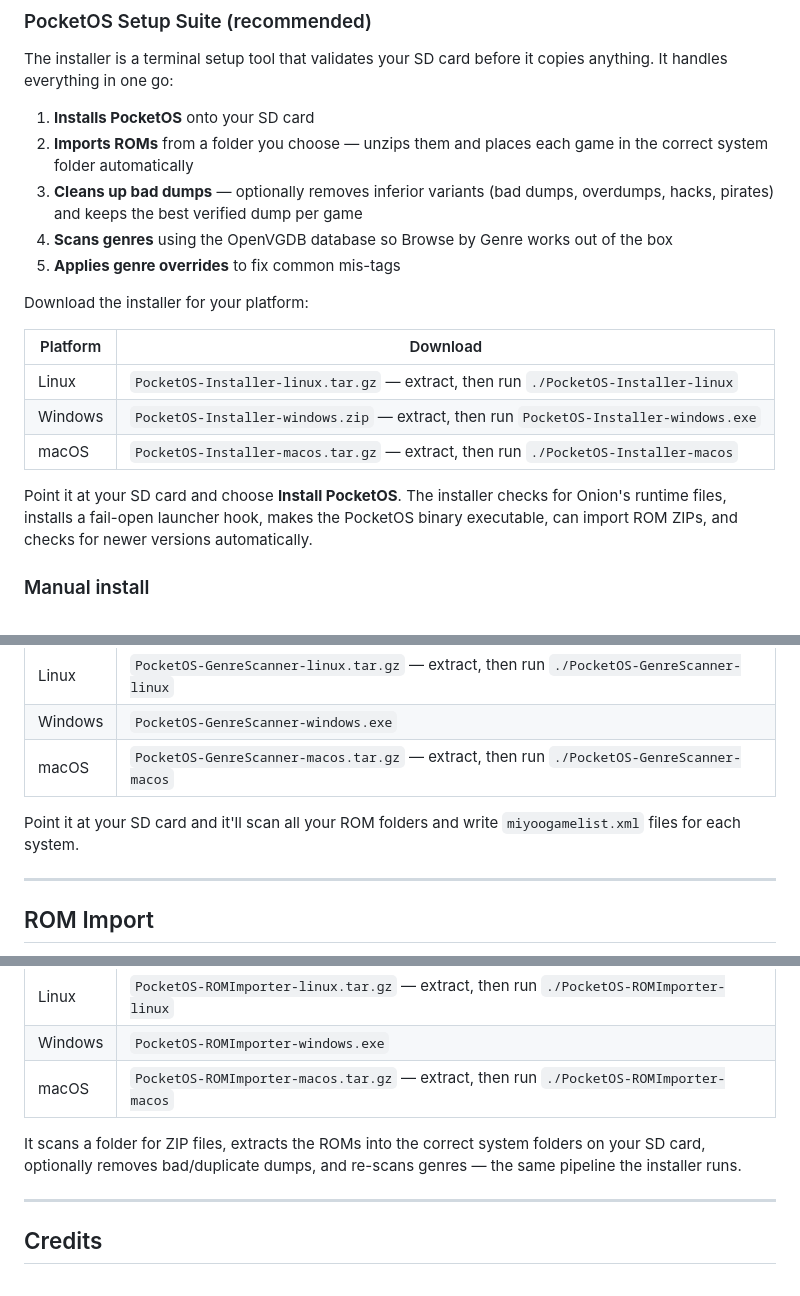
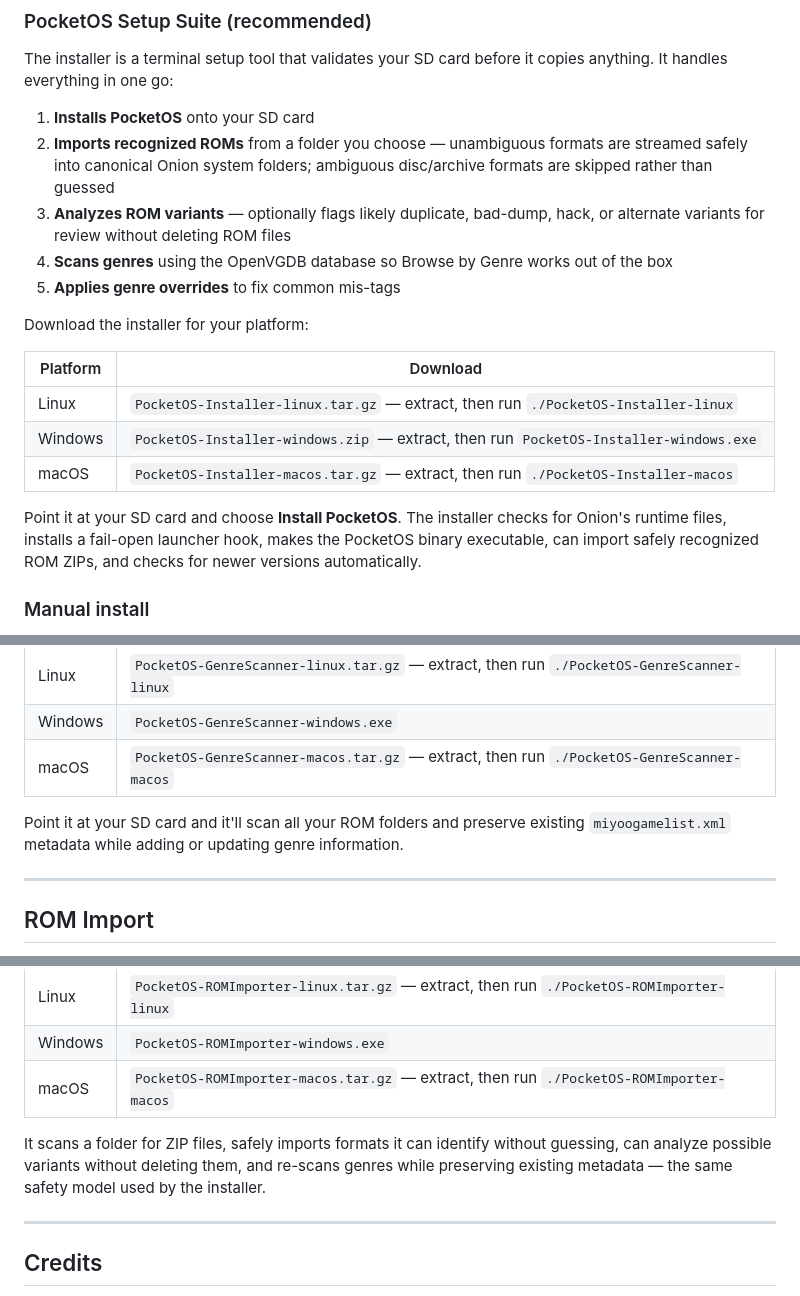
Before and after one commit to BigCatMellow/PocketOS, a Markdown page: README.md, 3 parts joined by grey strips. GitHub-like rendering.

Commit message:
docs: describe safe ROM import behavior

```diff
--- a/README.md
+++ b/README.md
@@ -73,8 +73,8 @@ PocketOS can write a small local health log—memory use, available memory, batt
 The installer is a terminal setup tool that validates your SD card before it copies anything. It handles everything in one go:
 
 1. **Installs PocketOS** onto your SD card
-2. **Imports ROMs** from a folder you choose — unzips them and places each game in the correct system folder automatically
-3. **Cleans up bad dumps** — optionally removes inferior variants (bad dumps, overdumps, hacks, pirates) and keeps the best verified dump per game
+2. **Imports recognized ROMs** from a folder you choose — unambiguous formats are streamed safely into canonical Onion system folders; ambiguous disc/archive formats are skipped rather than guessed
+3. **Analyzes ROM variants** — optionally flags likely duplicate, bad-dump, hack, or alternate variants for review without deleting ROM files
 4. **Scans genres** using the OpenVGDB database so Browse by Genre works out of the box
 5. **Applies genre overrides** to fix common mis-tags
 
@@ -86,7 +86,7 @@ Download the installer for your platform:
 | Windows | `PocketOS-Installer-windows.zip` — extract, then run `PocketOS-Installer-windows.exe` |
 | macOS | `PocketOS-Installer-macos.tar.gz` — extract, then run `./PocketOS-Installer-macos` |
 
-Point it at your SD card and choose **Install PocketOS**. The installer checks for Onion's runtime files, installs a fail-open launcher hook, makes the PocketOS binary executable, can import ROM ZIPs, and checks for newer versions automatically.
+Point it at your SD card and choose **Install PocketOS**. The installer checks for Onion's runtime files, installs a fail-open launcher hook, makes the PocketOS binary executable, can import safely recognized ROM ZIPs, and checks for newer versions automatically.
 
 ### Manual install
 
@@ -108,7 +108,7 @@ PocketOS can filter your library by genre. The Setup Suite handles this automati
 | Windows | `PocketOS-GenreScanner-windows.exe` |
 | macOS | `PocketOS-GenreScanner-macos.tar.gz` — extract, then run `./PocketOS-GenreScanner-macos` |
 
-Point it at your SD card and it'll scan all your ROM folders and write `miyoogamelist.xml` files for each system.
+Point it at your SD card and it'll scan all your ROM folders and preserve existing `miyoogamelist.xml` metadata while adding or updating genre information.
 
 ---
 
@@ -122,7 +122,7 @@ The Setup Suite includes a standalone **ROM Importer** tool if you want to add g
 | Windows | `PocketOS-ROMImporter-windows.exe` |
 | macOS | `PocketOS-ROMImporter-macos.tar.gz` — extract, then run `./PocketOS-ROMImporter-macos` |
 
-It scans a folder for ZIP files, extracts the ROMs into the correct system folders on your SD card, optionally removes bad/duplicate dumps, and re-scans genres — the same pipeline the installer runs.
+It scans a folder for ZIP files, safely imports formats it can identify without guessing, can analyze possible variants without deleting them, and re-scans genres while preserving existing metadata — the same safety model used by the installer.
 
 ---
 
```
